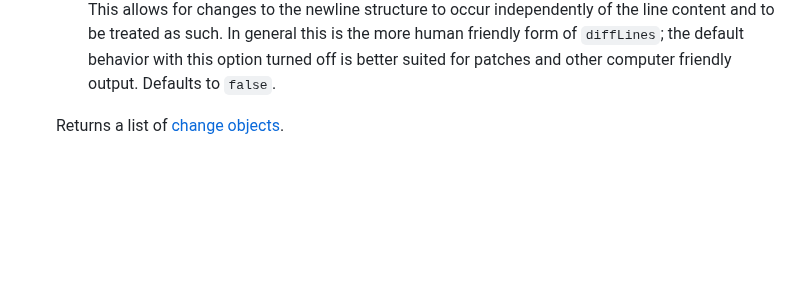
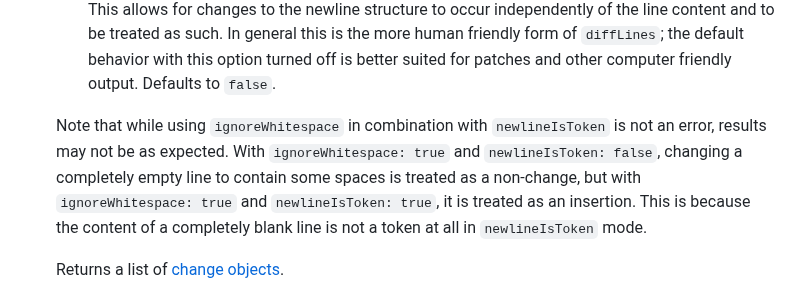
Before and after one commit to kpdecker/jsdiff, a Markdown page: README.md, the part around the change. Rendered like a GitHub page; blank space fills up the shorter version.

Commit message:
Document quirk of using the two options together

```diff
--- a/README.md
+++ b/README.md
@@ -52,6 +52,8 @@ Broadly, jsdiff's diff functions all take an old text and a new text and perform
     * `stripTrailingCr`: `true` to remove all trailing CR (`\r`) characters before performing the diff. Defaults to `false`.
       This helps to get a useful diff when diffing UNIX text files against Windows text files.
     * `newlineIsToken`: `true` to treat the newline character at the end of each line as its own token. This allows for changes to the newline structure to occur independently of the line content and to be treated as such. In general this is the more human friendly form of `diffLines`; the default behavior with this option turned off is better suited for patches and other computer friendly output. Defaults to `false`.
+
+    Note that while using `ignoreWhitespace` in combination with `newlineIsToken` is not an error, results may not be as expected. With `ignoreWhitespace: true` and `newlineIsToken: false`, changing a completely empty line to contain some spaces is treated as a non-change, but with `ignoreWhitespace: true` and `newlineIsToken: true`, it is treated as an insertion. This is because the content of a completely blank line is not a token at all in `newlineIsToken` mode.
 
     Returns a list of [change objects](#change-objects).
 
```
